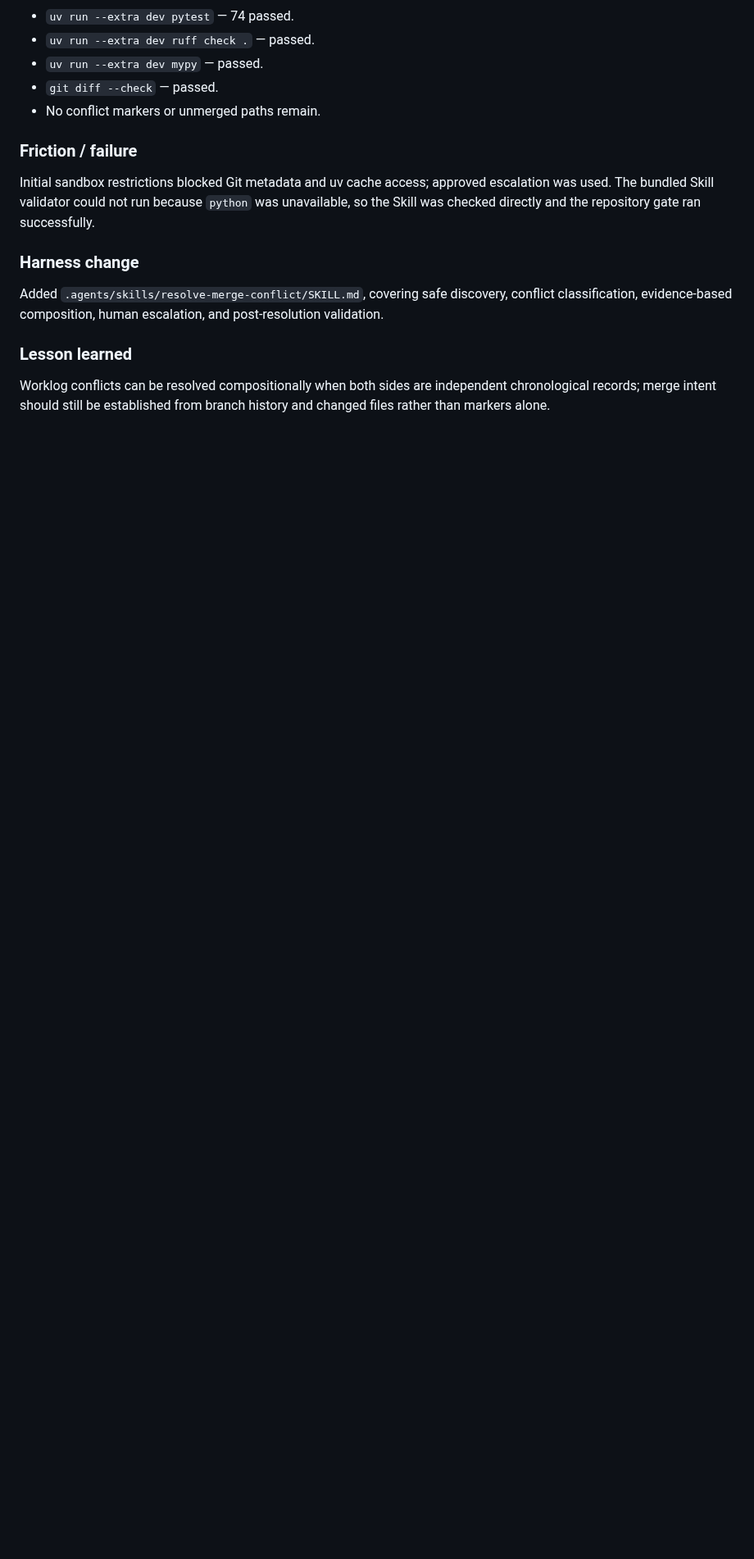
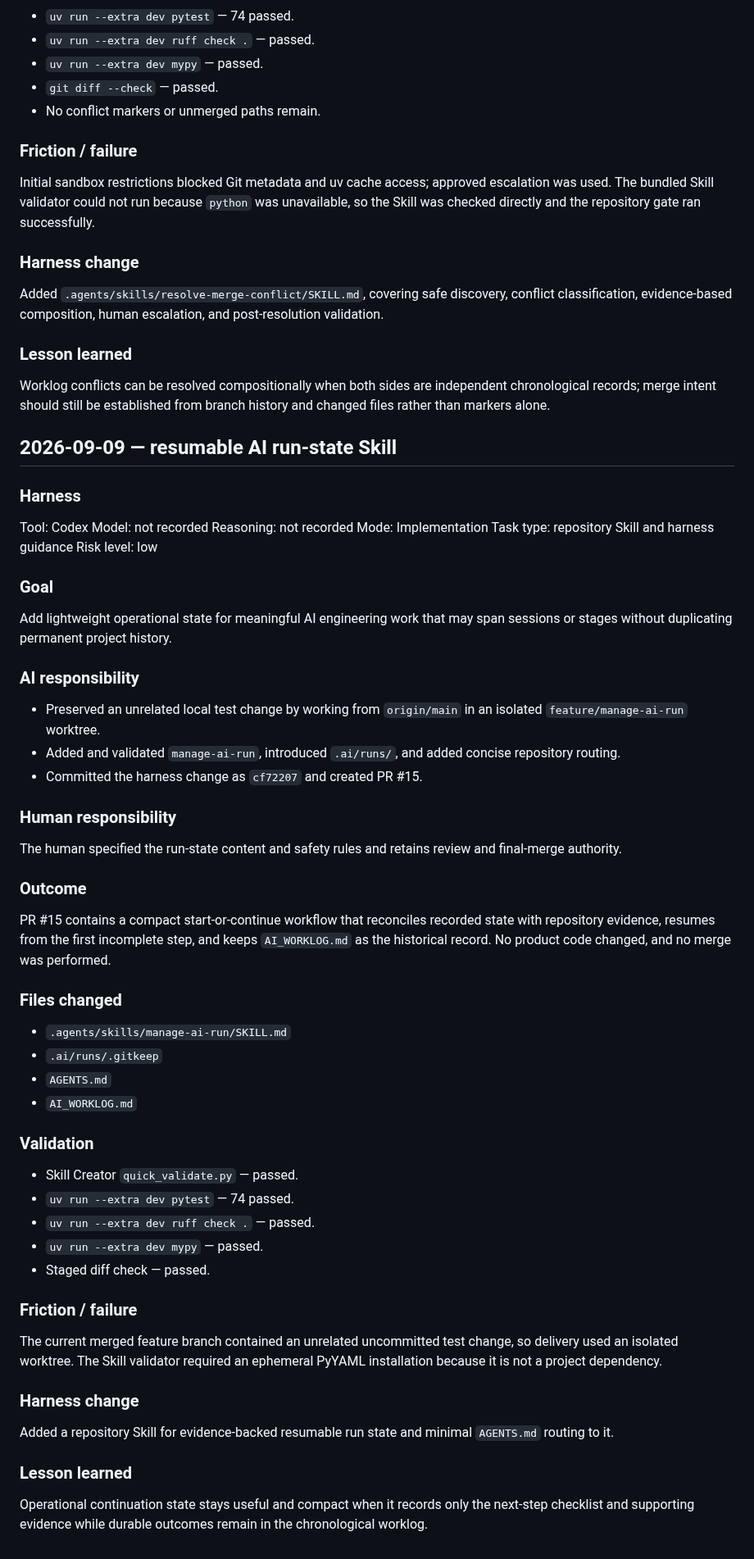
Before and after one commit to aneq05/coding_assistant_demo_repo, a Markdown page: AI_WORKLOG.md, the part around the change. Shown at 82% size. GitHub-like rendering; blank space fills up the shorter version.

Commit message:
docs: record resumable run skill session

```diff
--- a/AI_WORKLOG.md
+++ b/AI_WORKLOG.md
@@ -1567,3 +1567,71 @@ post-resolution validation.
 Worklog conflicts can be resolved compositionally when both sides are
 independent chronological records; merge intent should still be established
 from branch history and changed files rather than markers alone.
+
+## 2026-09-09 — resumable AI run-state Skill
+
+### Harness
+
+Tool: Codex
+Model: not recorded
+Reasoning: not recorded
+Mode: Implementation
+Task type: repository Skill and harness guidance
+Risk level: low
+
+### Goal
+
+Add lightweight operational state for meaningful AI engineering work that may
+span sessions or stages without duplicating permanent project history.
+
+### AI responsibility
+
+- Preserved an unrelated local test change by working from `origin/main` in an
+  isolated `feature/manage-ai-run` worktree.
+- Added and validated `manage-ai-run`, introduced `.ai/runs/`, and added
+  concise repository routing.
+- Committed the harness change as `cf72207` and created PR #15.
+
+### Human responsibility
+
+The human specified the run-state content and safety rules and retains review
+and final-merge authority.
+
+### Outcome
+
+PR #15 contains a compact start-or-continue workflow that reconciles recorded
+state with repository evidence, resumes from the first incomplete step, and
+keeps `AI_WORKLOG.md` as the historical record. No product code changed, and
+no merge was performed.
+
+### Files changed
+
+- `.agents/skills/manage-ai-run/SKILL.md`
+- `.ai/runs/.gitkeep`
+- `AGENTS.md`
+- `AI_WORKLOG.md`
+
+### Validation
+
+- Skill Creator `quick_validate.py` — passed.
+- `uv run --extra dev pytest` — 74 passed.
+- `uv run --extra dev ruff check .` — passed.
+- `uv run --extra dev mypy` — passed.
+- Staged diff check — passed.
+
+### Friction / failure
+
+The current merged feature branch contained an unrelated uncommitted test
+change, so delivery used an isolated worktree. The Skill validator required an
+ephemeral PyYAML installation because it is not a project dependency.
+
+### Harness change
+
+Added a repository Skill for evidence-backed resumable run state and minimal
+`AGENTS.md` routing to it.
+
+### Lesson learned
+
+Operational continuation state stays useful and compact when it records only
+the next-step checklist and supporting evidence while durable outcomes remain
+in the chronological worklog.
```
